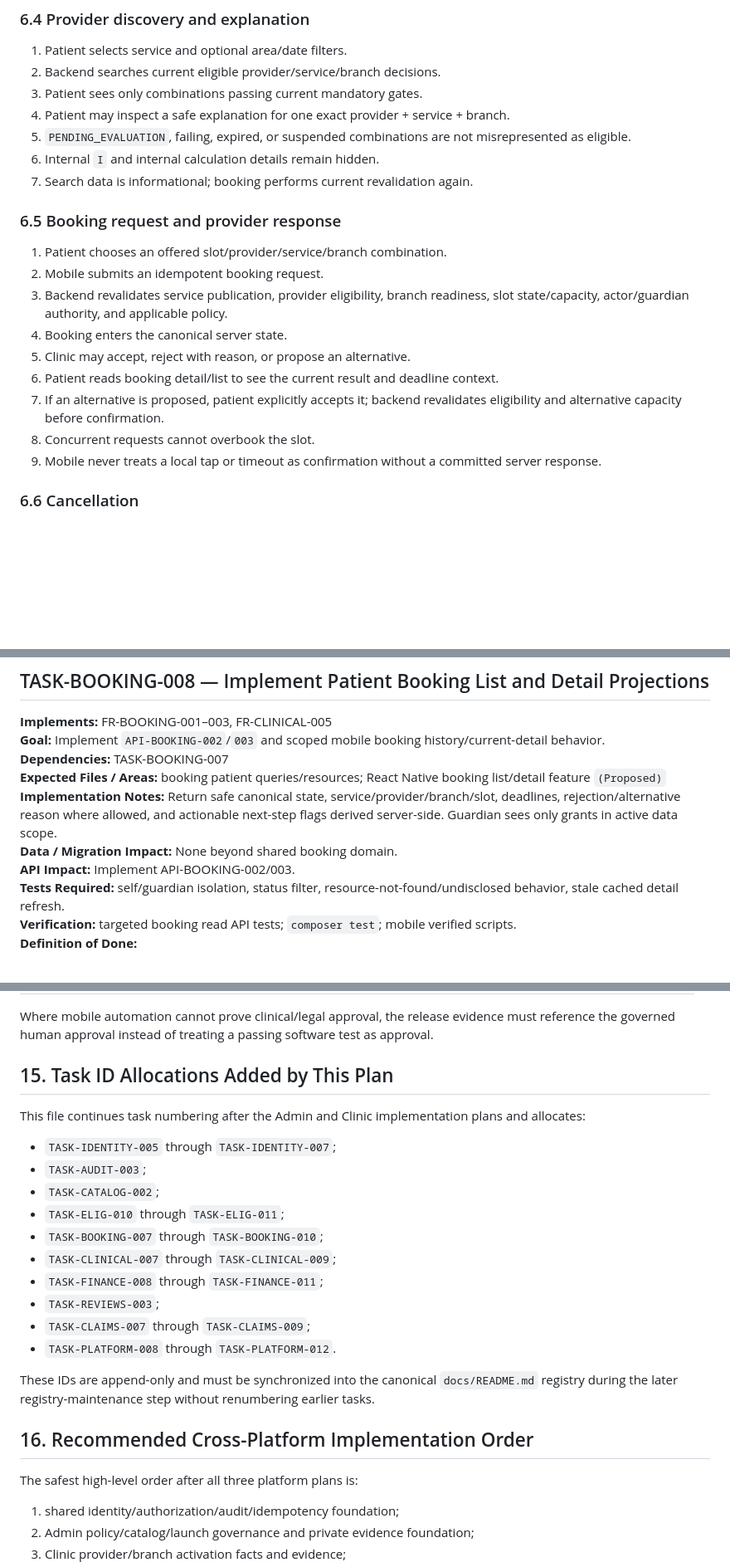
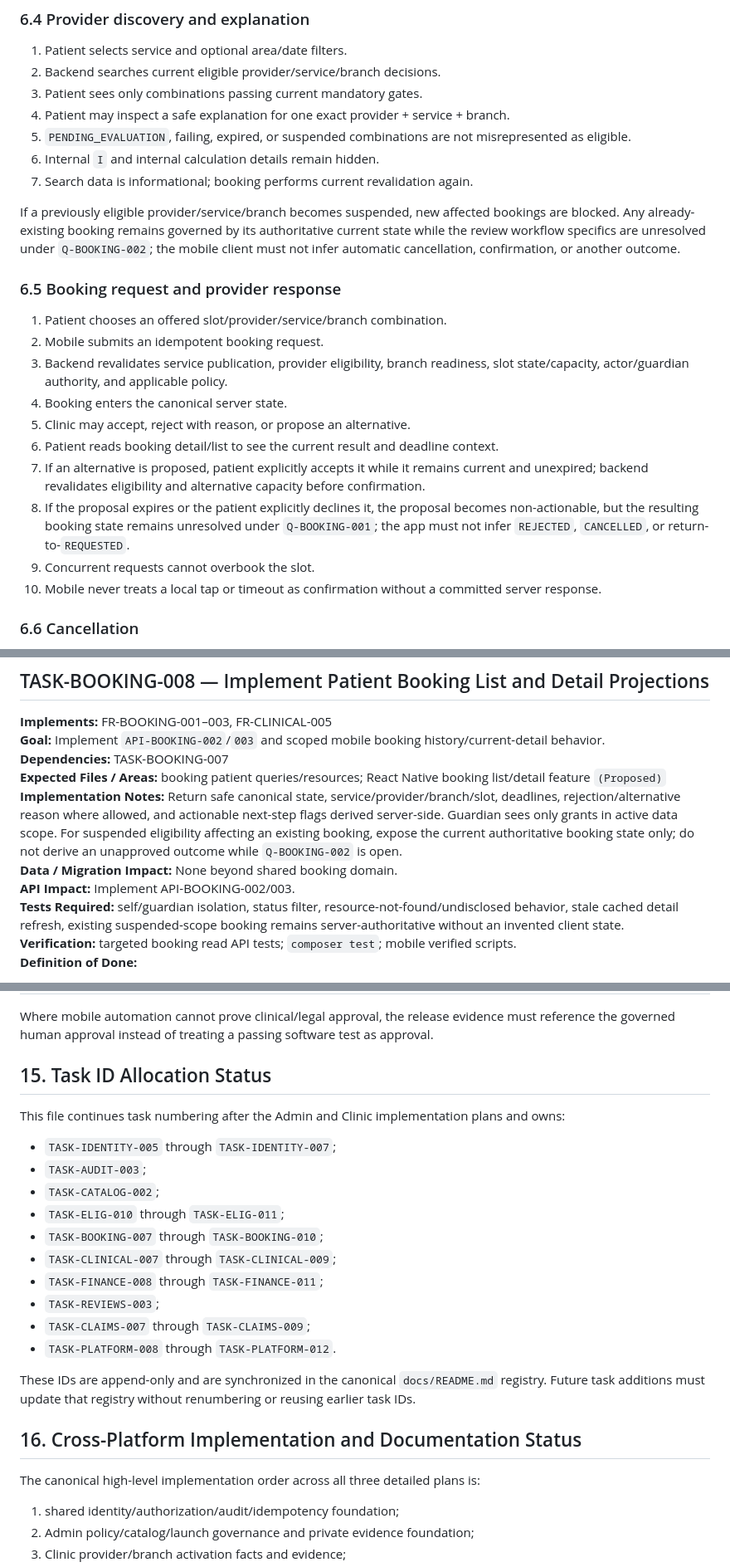
Before and after one commit to MustafaFares445/UperTib, a Markdown page: docs/implementation/USER_IMPLEMENTATION_PLAN.md, 3 parts joined by grey strips. Shown at 83% size. Drawn GitHub-style; blank space fills up the shorter version.

Commit message:
docs: synchronize patient implementation plan

```diff
--- a/docs/implementation/USER_IMPLEMENTATION_PLAN.md
+++ b/docs/implementation/USER_IMPLEMENTATION_PLAN.md
@@ -134,6 +134,8 @@ OTP behavior must preserve five-minute expiry, single use, maximum five verifica
 6. Internal `I` and internal calculation details remain hidden.
 7. Search data is informational; booking performs current revalidation again.
 
+If a previously eligible provider/service/branch becomes suspended, new affected bookings are blocked. Any already-existing booking remains governed by its authoritative current state while the review workflow specifics are unresolved under `Q-BOOKING-002`; the mobile client must not infer automatic cancellation, confirmation, or another outcome.
+
 ### 6.5 Booking request and provider response
 
 1. Patient chooses an offered slot/provider/service/branch combination.
@@ -142,9 +144,10 @@ OTP behavior must preserve five-minute expiry, single use, maximum five verifica
 4. Booking enters the canonical server state.
 5. Clinic may accept, reject with reason, or propose an alternative.
 6. Patient reads booking detail/list to see the current result and deadline context.
-7. If an alternative is proposed, patient explicitly accepts it; backend revalidates eligibility and alternative capacity before confirmation.
-8. Concurrent requests cannot overbook the slot.
-9. Mobile never treats a local tap or timeout as confirmation without a committed server response.
+7. If an alternative is proposed, patient explicitly accepts it while it remains current and unexpired; backend revalidates eligibility and alternative capacity before confirmation.
+8. If the proposal expires or the patient explicitly declines it, the proposal becomes non-actionable, but the resulting booking state remains unresolved under `Q-BOOKING-001`; the app must not infer `REJECTED`, `CANCELLED`, or return-to-`REQUESTED`.
+9. Concurrent requests cannot overbook the slot.
+10. Mobile never treats a local tap or timeout as confirmation without a committed server response.
 
 ### 6.6 Cancellation
 
@@ -448,10 +453,10 @@ Backend domain foundations from Admin/Clinic plans may be developed earlier, but
 **Goal:** Implement `API-BOOKING-002`/`003` and scoped mobile booking history/current-detail behavior.
 **Dependencies:** TASK-BOOKING-007
 **Expected Files / Areas:** booking patient queries/resources; React Native booking list/detail feature `(Proposed)`
-**Implementation Notes:** Return safe canonical state, service/provider/branch/slot, deadlines, rejection/alternative reason where allowed, and actionable next-step flags derived server-side. Guardian sees only grants in active data scope.
+**Implementation Notes:** Return safe canonical state, service/provider/branch/slot, deadlines, rejection/alternative reason where allowed, and actionable next-step flags derived server-side. Guardian sees only grants in active data scope. For suspended eligibility affecting an existing booking, expose the current authoritative booking state only; do not derive an unapproved outcome while `Q-BOOKING-002` is open.
 **Data / Migration Impact:** None beyond shared booking domain.
 **API Impact:** Implement API-BOOKING-002/003.
-**Tests Required:** self/guardian isolation, status filter, resource-not-found/undisclosed behavior, stale cached detail refresh.
+**Tests Required:** self/guardian isolation, status filter, resource-not-found/undisclosed behavior, stale cached detail refresh, existing suspended-scope booking remains server-authoritative without an invented client state.
 **Verification:** targeted booking read API tests; `composer test`; mobile verified scripts.
 **Definition of Done:**
 - [ ] Patient sees only authorized bookings
@@ -815,9 +824,9 @@ No payment-provider decision is awaited because payment/custody/money movement i
 
 Where mobile automation cannot prove clinical/legal approval, the release evidence must reference the governed human approval instead of treating a passing software test as approval.
 
-## 15. Task ID Allocations Added by This Plan
+## 15. Task ID Allocation Status
 
-This file continues task numbering after the Admin and Clinic implementation plans and allocates:
+This file continues task numbering after the Admin and Clinic implementation plans and owns:
 
 - `TASK-IDENTITY-005` through `TASK-IDENTITY-007`;
 - `TASK-AUDIT-003`;
@@ -830,11 +839,11 @@ This file continues task numbering after the Admin and Clinic implementation pla
 - `TASK-CLAIMS-007` through `TASK-CLAIMS-009`;
 - `TASK-PLATFORM-008` through `TASK-PLATFORM-012`.
 
-These IDs are append-only and must be synchronized into the canonical `docs/README.md` registry during the later registry-maintenance step without renumbering earlier tasks.
+These IDs are append-only and are synchronized in the canonical `docs/README.md` registry. Future task additions must update that registry without renumbering or reusing earlier task IDs.
 
-## 16. Recommended Cross-Platform Implementation Order
+## 16. Cross-Platform Implementation and Documentation Status
 
-The safest high-level order after all three platform plans is:
+The canonical high-level implementation order across all three detailed plans is:
 
 1. shared identity/authorization/audit/idempotency foundation;
 2. Admin policy/catalog/launch governance and private evidence foundation;
```
Also changed, not shown: other parts of docs/implementation/USER_IMPLEMENTATION_PLAN.md (+11 -5 lines).
